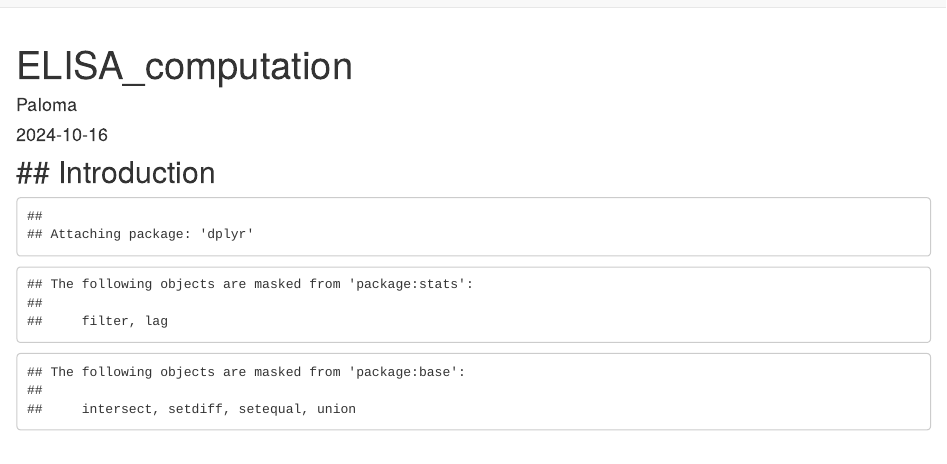
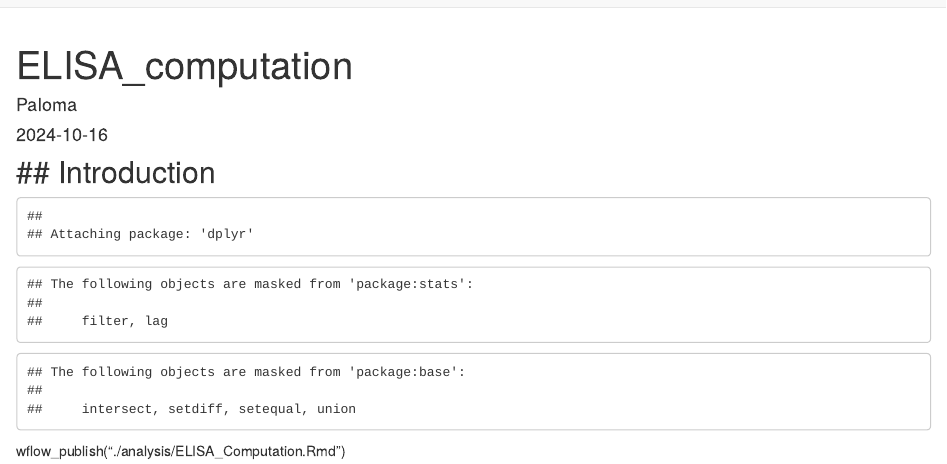
Before and after one commit to PalomaContreras25/HairCort-Evaluation-Nist2020, an R Markdown document (analysis/ELISA_computation.Rmd): the page in a window 1100 px wide, from its top. Rendered offline with R 4.5, knitr and Pandoc, with nearby package versions; drawn as R Markdown's standard HTML page in place of the format the file asks for.

Commit message:
Update ELISA_computation.Rmd

````diff
--- a/analysis/ELISA_computation.Rmd
+++ b/analysis/ELISA_computation.Rmd
@@ -21,3 +21,5 @@ library(ggplot2)
 ```{r setup, include=FALSE}
 
 ```
+
+ wflow_publish("./analysis/ELISA_Computation.Rmd")
````
